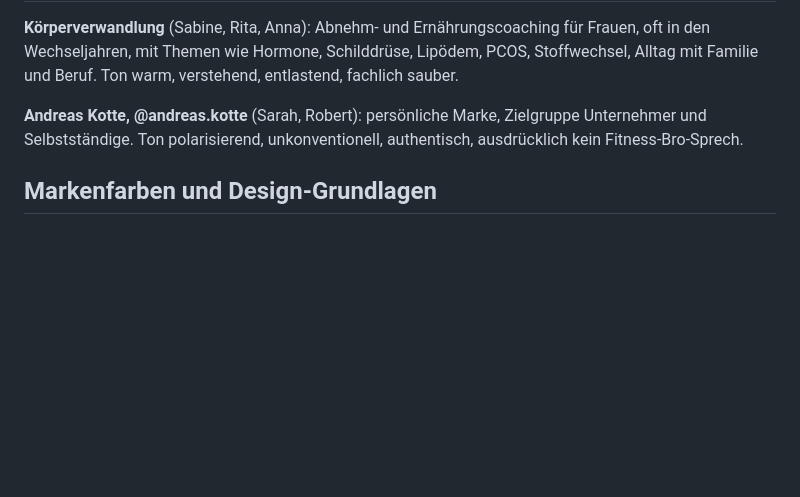
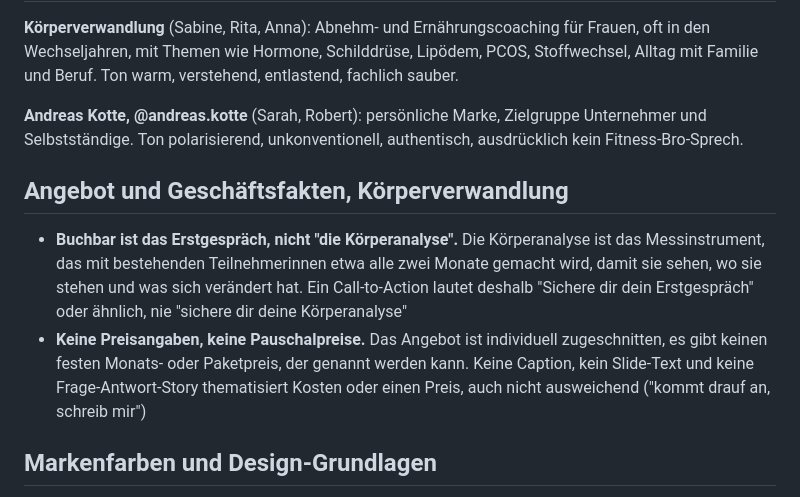
Before and after one commit to koerperverwandlung-rgb/Claude-Code-, a Markdown page: .claude/agents/GEMEINSAME-REGELN.md, the part around the change. Rendered like a GitHub page; blank space fills up the shorter version.

Commit message:
Geschaeftsfakten zu Erstgespraech und Preisen dauerhaft dokumentieren
Zwei echte Kundenkorrekturen waren bisher nirgends fest verankert und
haetten in einem neuen Auftrag wieder falsch laufen koennen:

Buchbar ist das Erstgespraech, die Koerperanalyse ist das wiederkehrende
Messinstrument fuer bestehende Teilnehmerinnen, kein eigenstaendiges
Produkt. Das stand bisher nur als Kommentar in einem einzelnen
Karussell-Skript, jetzt in GEMEINSAME-REGELN.md fuer alle Agents.

Neu: Koerperverwandlung nennt keine Pauschalpreise, das Angebot ist
individuell. Keine Caption, kein Slide-Text und keine Frage-Antwort-Story
darf Kosten oder einen Preis thematisieren, auch nicht ausweichend.

Co-Authored-By: Claude Opus 5 <noreply@anthropic.com>
Claude-Session: https://claude.ai/code/session_013V4rUtX6NVAkTMLTvCTHGP

```diff
--- a/.claude/agents/GEMEINSAME-REGELN.md
+++ b/.claude/agents/GEMEINSAME-REGELN.md
@@ -131,6 +131,18 @@ Alltag mit Familie und Beruf. Ton warm, verstehend, entlastend, fachlich sauber.
 Unternehmer und Selbstständige. Ton polarisierend, unkonventionell, authentisch,
 ausdrücklich kein Fitness-Bro-Sprech.
 
+## Angebot und Geschäftsfakten, Körperverwandlung
+
+- **Buchbar ist das Erstgespräch, nicht "die Körperanalyse".** Die Körperanalyse ist das
+  Messinstrument, das mit bestehenden Teilnehmerinnen etwa alle zwei Monate gemacht
+  wird, damit sie sehen, wo sie stehen und was sich verändert hat. Ein Call-to-Action
+  lautet deshalb "Sichere dir dein Erstgespräch" oder ähnlich, nie "sichere dir deine
+  Körperanalyse"
+- **Keine Preisangaben, keine Pauschalpreise.** Das Angebot ist individuell
+  zugeschnitten, es gibt keinen festen Monats- oder Paketpreis, der genannt werden
+  kann. Keine Caption, kein Slide-Text und keine Frage-Antwort-Story thematisiert
+  Kosten oder einen Preis, auch nicht ausweichend ("kommt drauf an, schreib mir")
+
 ## Markenfarben und Design-Grundlagen
 
 - Dunkelblau Hintergrund: `#0F1D33`
```
